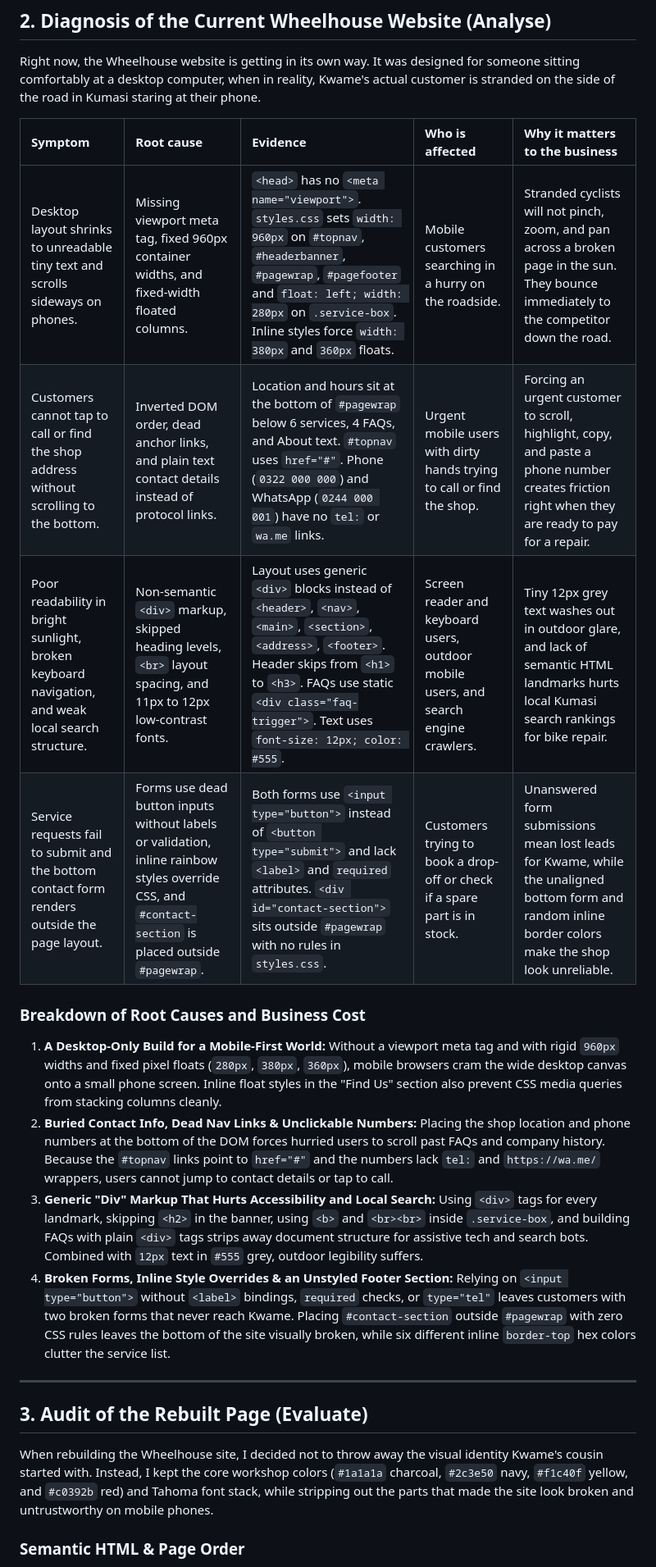
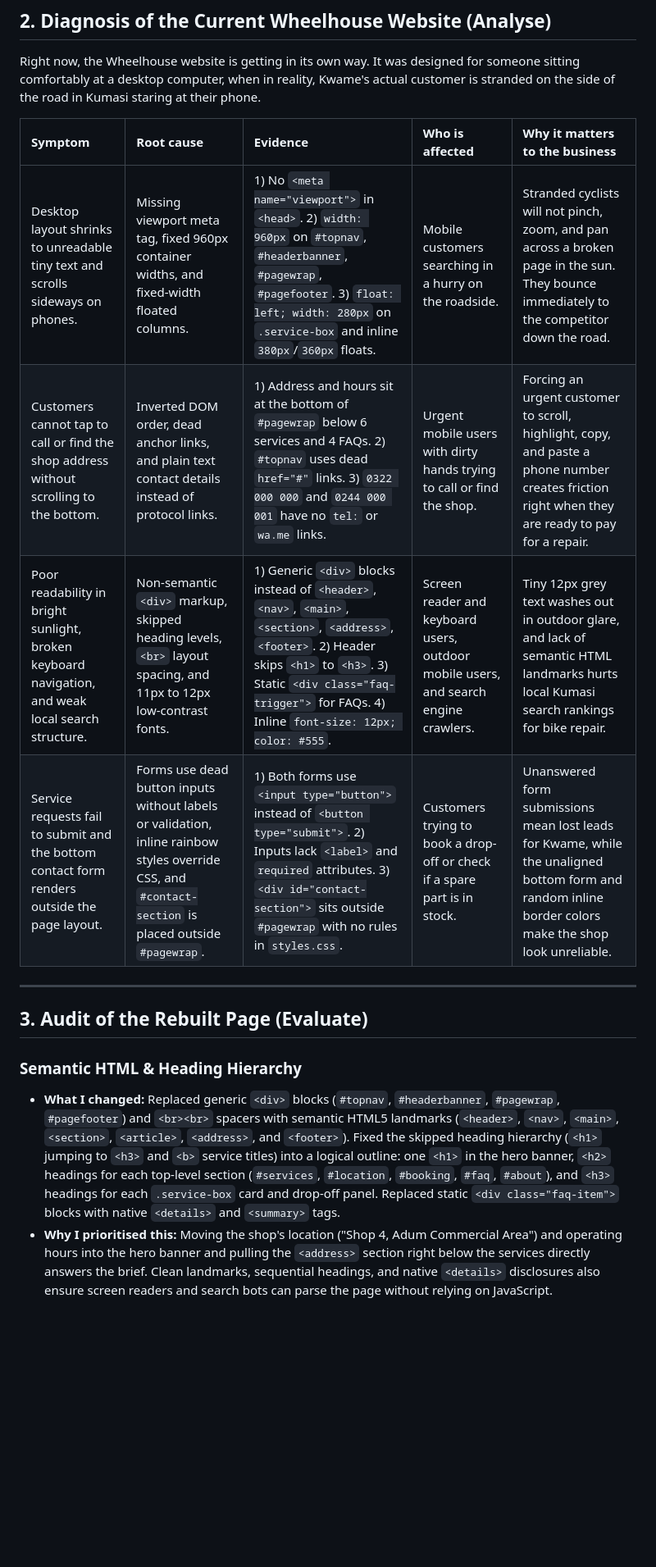
Before and after one commit to emma-ephrim/wheelhouse-bike-repair, a Markdown page: README.md, the part around one of its changes. Shown at 82% size. GitHub-like rendering; blank space fills up the shorter version.

```diff
--- a/README.md
+++ b/README.md
@@ -32,25 +32,19 @@ Most of Kwame's customers are not browsing for fun. They are looking at their ph
 
 Right now, the Wheelhouse website is getting in its own way. It was designed for someone sitting comfortably at a desktop computer, when in reality, Kwame's actual customer is stranded on the side of the road in Kumasi staring at their phone.
 
-| Symptom                                                                                           | Root cause                                                                                                                                           | Evidence                                                                                                                                                                                                                                       | Who is affected                                                                     | Why it matters to the business                                                                                                                        |
-| :------------------------------------------------------------------------------------------------ | :--------------------------------------------------------------------------------------------------------------------------------------------------- | :--------------------------------------------------------------------------------------------------------------------------------------------------------------------------------------------------------------------------------------------- | :---------------------------------------------------------------------------------- | :---------------------------------------------------------------------------------------------------------------------------------------------------- |
-| Desktop layout shrinks to unreadable tiny text and scrolls sideways on phones.                    | Missing viewport meta tag, fixed 960px container widths, and fixed-width floated columns.                                                            | `<head>` has no `<meta name="viewport">`. `styles.css` sets `width: 960px` on `#topnav`, `#headerbanner`, `#pagewrap`, `#pagefooter` and `float: left; width: 280px` on `.service-box`. Inline styles force `width: 380px` and `360px` floats. | Mobile customers searching in a hurry on the roadside.                              | Stranded cyclists will not pinch, zoom, and pan across a broken page in the sun. They bounce immediately to the competitor down the road.             |
-| Customers cannot tap to call or find the shop address without scrolling to the bottom.            | Inverted DOM order, dead anchor links, and plain text contact details instead of protocol links.                                                     | Location and hours sit at the bottom of `#pagewrap` below 6 services, 4 FAQs, and About text. `#topnav` uses `href="#"`. Phone (`0322 000 000`) and WhatsApp (`0244 000 001`) have no `tel:` or `wa.me` links.                                 | Urgent mobile users with dirty hands trying to call or find the shop.               | Forcing an urgent customer to scroll, highlight, copy, and paste a phone number creates friction right when they are ready to pay for a repair.       |
-| Poor readability in bright sunlight, broken keyboard navigation, and weak local search structure. | Non-semantic `<div>` markup, skipped heading levels, `<br>` layout spacing, and 11px to 12px low-contrast fonts.                                     | Layout uses generic `<div>` blocks instead of `<header>`, `<nav>`, `<main>`, `<section>`, `<address>`, `<footer>`. Header skips from `<h1>` to `<h3>`. FAQs use static `<div class="faq-trigger">`. Text uses `font-size: 12px; color: #555`.  | Screen reader and keyboard users, outdoor mobile users, and search engine crawlers. | Tiny 12px grey text washes out in outdoor glare, and lack of semantic HTML landmarks hurts local Kumasi search rankings for bike repair.              |
-| Service requests fail to submit and the bottom contact form renders outside the page layout.      | Forms use dead button inputs without labels or validation, inline rainbow styles override CSS, and `#contact-section` is placed outside `#pagewrap`. | Both forms use `<input type="button">` instead of `<button type="submit">` and lack `<label>` and `required` attributes. `<div id="contact-section">` sits outside `#pagewrap` with no rules in `styles.css`.                                  | Customers trying to book a drop-off or check if a spare part is in stock.           | Unanswered form submissions mean lost leads for Kwame, while the unaligned bottom form and random inline border colors make the shop look unreliable. |
-
-### Breakdown of Root Causes and Business Cost
-
-1. **A Desktop-Only Build for a Mobile-First World:** Without a viewport meta tag and with rigid `960px` widths and fixed pixel floats (`280px`, `380px`, `360px`), mobile browsers cram the wide desktop canvas onto a small phone screen. Inline float styles in the "Find Us" section also prevent CSS media queries from stacking columns cleanly.
-2. **Buried Contact Info, Dead Nav Links & Unclickable Numbers:** Placing the shop location and phone numbers at the bottom of the DOM forces hurried users to scroll past FAQs and company history. Because the `#topnav` links point to `href="#"` and the numbers lack `tel:` and `https://wa.me/` wrappers, users cannot jump to contact details or tap to call.
-3. **Generic "Div" Markup That Hurts Accessibility and Local Search:** Using `<div>` tags for every landmark, skipping `<h2>` in the banner, using `<b>` and `<br><br>` inside `.service-box`, and building FAQs with plain `<div>` tags strips away document structure for assistive tech and search bots. Combined with `12px` text in `#555` grey, outdoor legibility suffers.
-4. **Broken Forms, Inline Style Overrides & an Unstyled Footer Section:** Relying on `<input type="button">` without `<label>` bindings, `required` checks, or `type="tel"` leaves customers with two broken forms that never reach Kwame. Placing `#contact-section` outside `#pagewrap` with zero CSS rules leaves the bottom of the site visually broken, while six different inline `border-top` hex colors clutter the service list.
+| Symptom                                                                                           | Root cause                                                                                                                                           | Evidence                                                                                                                                                                                                                              | Who is affected                                                                     | Why it matters to the business                                                                                                                        |
+| :------------------------------------------------------------------------------------------------ | :--------------------------------------------------------------------------------------------------------------------------------------------------- | :------------------------------------------------------------------------------------------------------------------------------------------------------------------------------------------------------------------------------------ | :---------------------------------------------------------------------------------- | :---------------------------------------------------------------------------------------------------------------------------------------------------- |
+| Desktop layout shrinks to unreadable tiny text and scrolls sideways on phones.                    | Missing viewport meta tag, fixed 960px container widths, and fixed-width floated columns.                                                            | 1) No `<meta name="viewport">` in `<head>`. 2) `width: 960px` on `#topnav`, `#headerbanner`, `#pagewrap`, `#pagefooter`. 3) `float: left; width: 280px` on `.service-box` and inline `380px`/`360px` floats.                          | Mobile customers searching in a hurry on the roadside.                              | Stranded cyclists will not pinch, zoom, and pan across a broken page in the sun. They bounce immediately to the competitor down the road.             |
+| Customers cannot tap to call or find the shop address without scrolling to the bottom.            | Inverted DOM order, dead anchor links, and plain text contact details instead of protocol links.                                                     | 1) Address and hours sit at the bottom of `#pagewrap` below 6 services and 4 FAQs. 2) `#topnav` uses dead `href="#"` links. 3) `0322 000 000` and `0244 000 001` have no `tel:` or `wa.me` links.                                     | Urgent mobile users with dirty hands trying to call or find the shop.               | Forcing an urgent customer to scroll, highlight, copy, and paste a phone number creates friction right when they are ready to pay for a repair.       |
+| Poor readability in bright sunlight, broken keyboard navigation, and weak local search structure. | Non-semantic `<div>` markup, skipped heading levels, `<br>` layout spacing, and 11px to 12px low-contrast fonts.                                     | 1) Generic `<div>` blocks instead of `<header>`, `<nav>`, `<main>`, `<section>`, `<address>`, `<footer>`. 2) Header skips `<h1>` to `<h3>`. 3) Static `<div class="faq-trigger">` for FAQs. 4) Inline `font-size: 12px; color: #555`. | Screen reader and keyboard users, outdoor mobile users, and search engine crawlers. | Tiny 12px grey text washes out in outdoor glare, and lack of semantic HTML landmarks hurts local Kumasi search rankings for bike repair.              |
+| Service requests fail to submit and the bottom contact form renders outside the page layout.      | Forms use dead button inputs without labels or validation, inline rainbow styles override CSS, and `#contact-section` is placed outside `#pagewrap`. | 1) Both forms use `<input type="button">` instead of `<button type="submit">`. 2) Inputs lack `<label>` and `required` attributes. 3) `<div id="contact-section">` sits outside `#pagewrap` with no rules in `styles.css`.            | Customers trying to book a drop-off or check if a spare part is in stock.           | Unanswered form submissions mean lost leads for Kwame, while the unaligned bottom form and random inline border colors make the shop look unreliable. |
 
 ---
 
 ## 3. Audit of the Rebuilt Page (Evaluate)
 
-When rebuilding the Wheelhouse site, I decided not to throw away the visual identity Kwame's cousin started with. Instead, I kept the core workshop colors (`#1a1a1a` charcoal, `#2c3e50` navy, `#f1c40f` yellow, and `#c0392b` red) and Tahoma font stack, while stripping out the parts that made the site look broken and untrustworthy on mobile phones.
+### Semantic HTML & Heading Hierarchy
 
-### Semantic HTML & Page Order
+- **What I changed:** Replaced generic `<div>` blocks (`#topnav`, `#headerbanner`, `#pagewrap`, `#pagefooter`) and `<br><br>` spacers with semantic HTML5 landmarks (`<header>`, `<nav>`, `<main>`, `<section>`, `<article>`, `<address>`, and `<footer>`). Fixed the skipped heading hierarchy (`<h1>` jumping to `<h3>` and `<b>` service titles) into a logical outline: one `<h1>` in the hero banner, `<h2>` headings for each top-level section (`#services`, `#location`, `#booking`, `#faq`, `#about`), and `<h3>` headings for each `.service-box` card and drop-off panel. Replaced static `<div class="faq-item">` blocks with native `<details>` and `<summary>` tags.
+- **Why I prioritised this:** Moving the shop's location ("Shop 4, Adum Commercial Area") and operating hours into the hero banner and pulling the `<address>` section right below the services directly answers the brief. Clean landmarks, sequential headings, and native `<details>` disclosures also ensure screen readers and search bots can parse the page without relying on JavaScript.
 
```
Also changed, not shown: other parts of README.md (+17 -20 lines), images/sketch.png, 1 other file.
